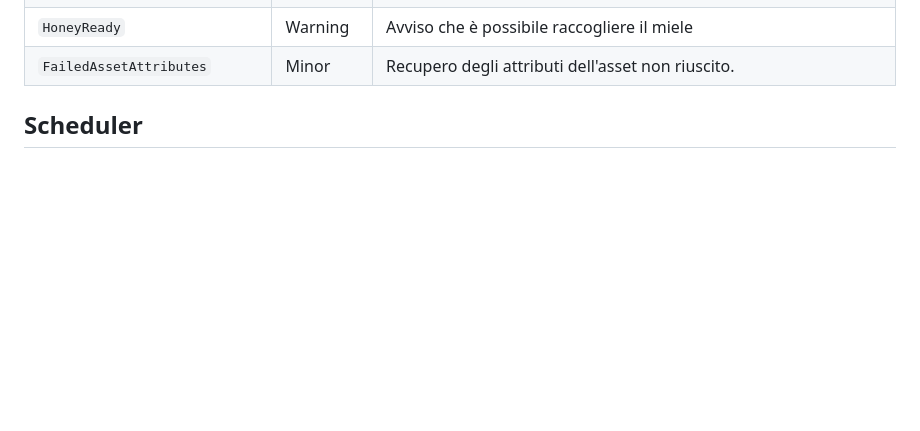
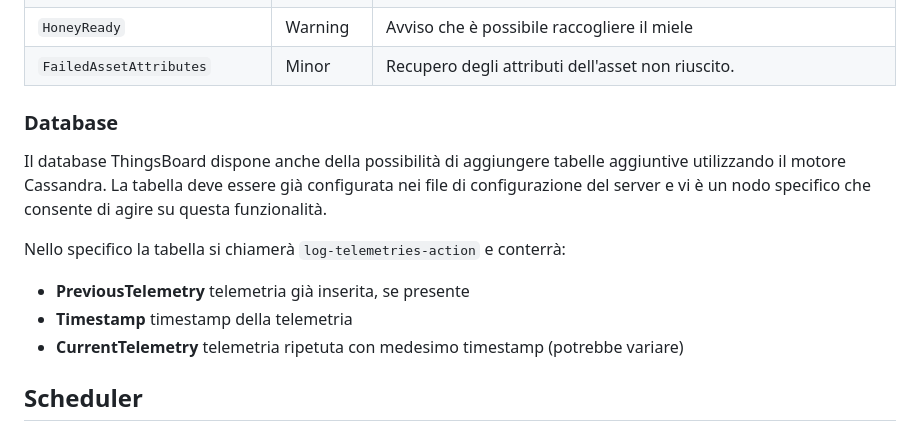
Before and after one commit to obbego/SmartBeeHive, a Markdown page: Relazioni/LoRa/analisi-tecnica.md, the part around the change. GitHub-like rendering; blank space fills up the shorter version.

Commit message:
add documentation of thingsboard to finish

```diff
--- a/Relazioni/LoRa/analisi-tecnica.md
+++ b/Relazioni/LoRa/analisi-tecnica.md
@@ -96,6 +96,15 @@ La seguente sezione indica i possibili allarmi che potrebbero essere generati da
 | `HoneyReady` | Warning | Avviso che è possibile raccogliere il miele |
 | `FailedAssetAttributes` | Minor | Recupero degli attributi dell'asset non riuscito. |
 
+### Database
+Il database ThingsBoard dispone anche della possibilità di aggiungere tabelle aggiuntive utilizzando il motore Cassandra.
+La tabella deve essere già configurata nei file di configurazione del server e vi è un nodo specifico che consente di agire su questa funzionalità.
+
+Nello specifico la tabella si chiamerà `log-telemetries-action` e conterrà:
+- **PreviousTelemetry** telemetria già inserita, se presente
+- **Timestamp** timestamp della telemetria
+- **CurrentTelemetry** telemetria ripetuta con medesimo timestamp (potrebbe variare)
+
 
 ## Scheduler
 Dal momento che la versione di ThingsBoard utilizzata non consente di eseguire controlli periodici indipendentemente dai dati inseriti, occorre attivare uno scheduler che invii ad orari prestabiliti richieste RPC per attivare i suddetti controlli.
```
Also changed, not shown: Relazioni/LoRa/ThingsBoard.md (+2 -0 lines).
